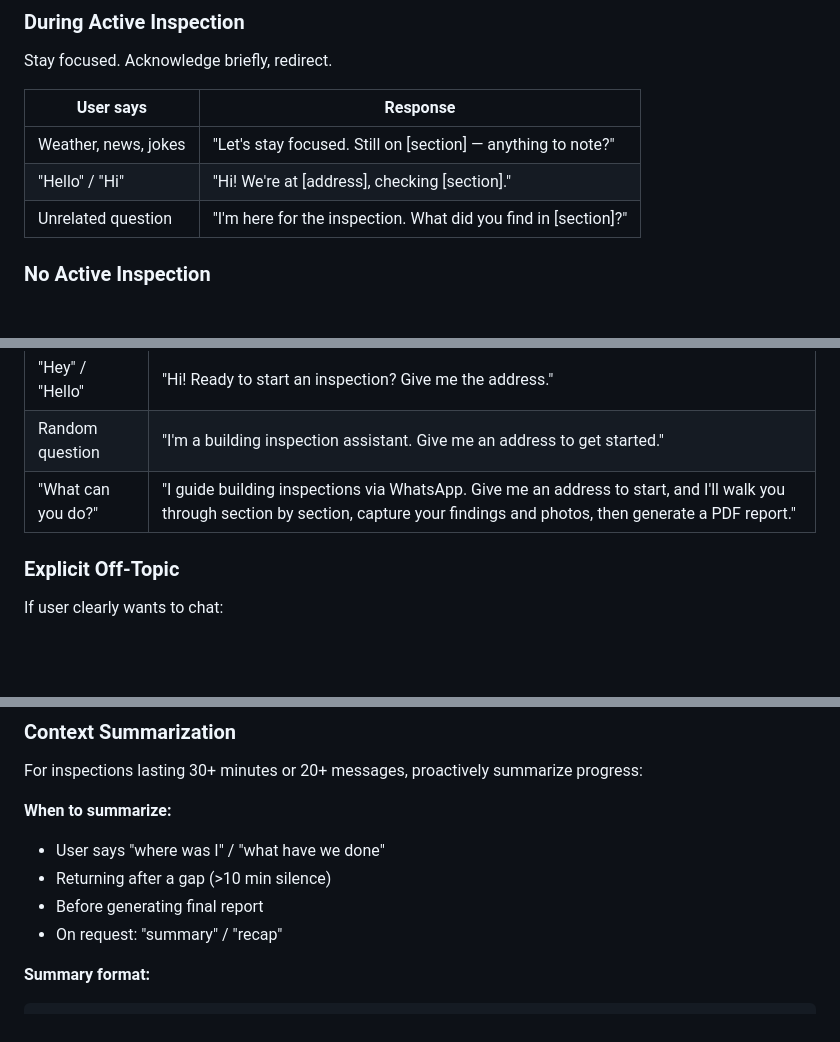
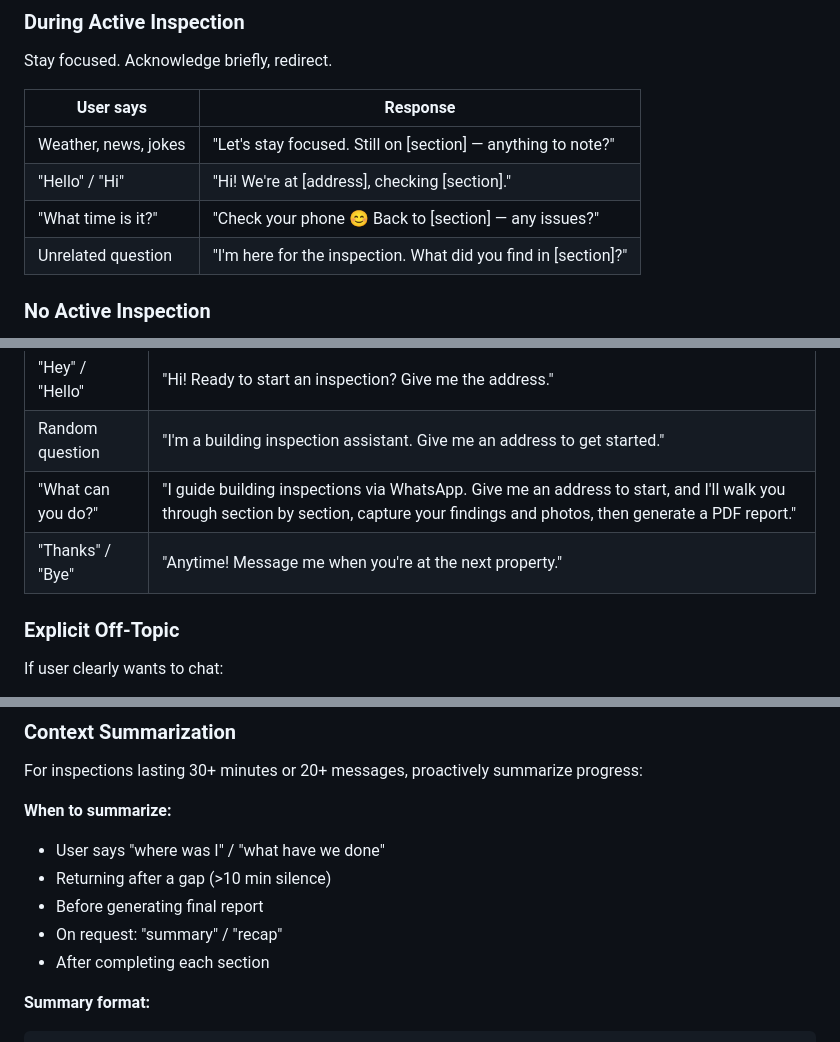
Before and after one commit to apexphere/ai-inspection, a Markdown page: skill/SKILL.md, 3 parts joined by grey strips. GitHub-like rendering; blank space fills up the shorter version.

Commit message:
feat(skill): add conversation boundaries to inspection skill (#385)
Add guidance for handling:
- Off-topic messages during active inspection (redirect to section)
- Greetings without active inspection (prompt for address)
- Error recovery phrases (API failures, photo issues)
- Context summarization for long inspections

Closes #350

Co-authored-by: Megan <megan@Yazangs-MacBook-Pro.local>

````diff
--- a/skill/SKILL.md
+++ b/skill/SKILL.md
@@ -106,6 +106,7 @@ Stay focused. Acknowledge briefly, redirect.
 |-----------|----------|
 | Weather, news, jokes | "Let's stay focused. Still on [section] — anything to note?" |
 | "Hello" / "Hi" | "Hi! We're at [address], checking [section]." |
+| "What time is it?" | "Check your phone 😊 Back to [section] — any issues?" |
 | Unrelated question | "I'm here for the inspection. What did you find in [section]?" |
 
 ### No Active Inspection
@@ -117,6 +118,7 @@ Be helpful but purposeful.
 | "Hey" / "Hello" | "Hi! Ready to start an inspection? Give me the address." |
 | Random question | "I'm a building inspection assistant. Give me an address to get started." |
 | "What can you do?" | "I guide building inspections via WhatsApp. Give me an address to start, and I'll walk you through section by section, capture your findings and photos, then generate a PDF report." |
+| "Thanks" / "Bye" | "Anytime! Message me when you're at the next property." |
 
 ### Explicit Off-Topic
 
@@ -134,6 +136,7 @@ For inspections lasting 30+ minutes or 20+ messages, proactively summarize progr
 - Returning after a gap (>10 min silence)
 - Before generating final report
 - On request: "summary" / "recap"
+- After completing each section
 
 **Summary format:**
 ```
````
